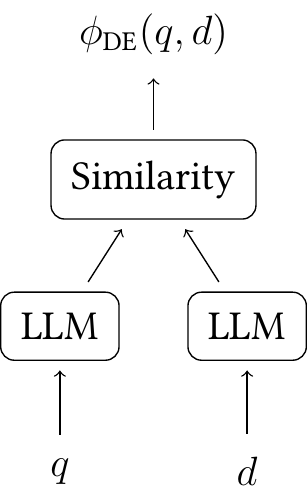
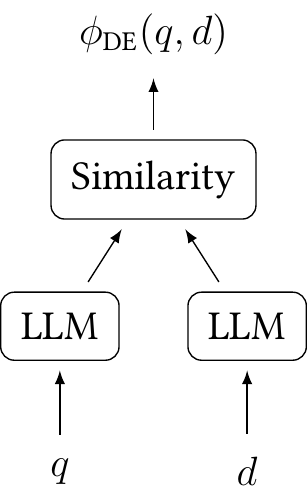
Before and after one commit to mrjleo/slides, a LaTeX figure (phd/img/__latex_dual_encoders.tex): the whole page. Compiled offline with pdfLaTeX.

Commit message:
update arrowheads

```diff
--- a/phd/img/__latex_dual_encoders.tex
+++ b/phd/img/__latex_dual_encoders.tex
@@ -31,10 +31,10 @@
         anchor=center,
     ] (P) {$\phi_{\text{DE}}(q, d)$};
 
-    \draw[->] (Q) -- (Lq);
-    \draw[->] (D) -- (Ld);
-    \draw[->] (Lq) -- (S);
-    \draw[->] (Ld) -- (S);
-    \draw[->] (S) -- (P);
+    \draw[-latex] (Q) -- (Lq);
+    \draw[-latex] (D) -- (Ld);
+    \draw[-latex] (Lq) -- (S);
+    \draw[-latex] (Ld) -- (S);
+    \draw[-latex] (S) -- (P);
 \end{tikzpicture}
 \end{document}
```
Also changed, not shown: phd/img/__latex_cross_encoder.tex (+4 -4 lines).
